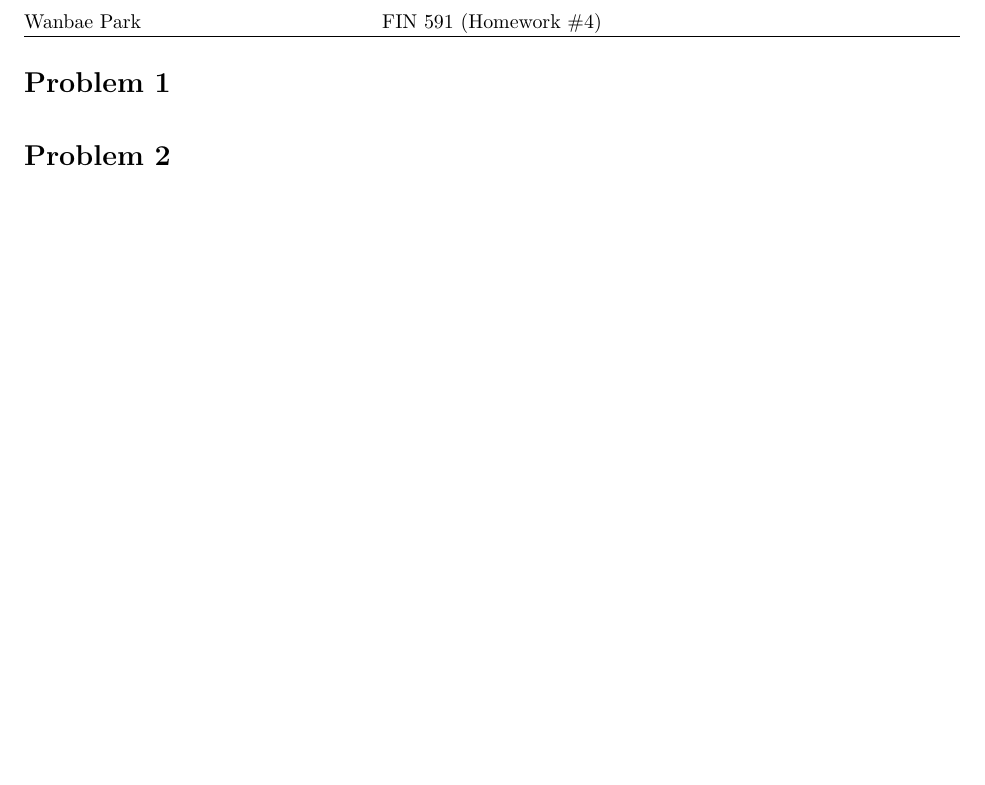
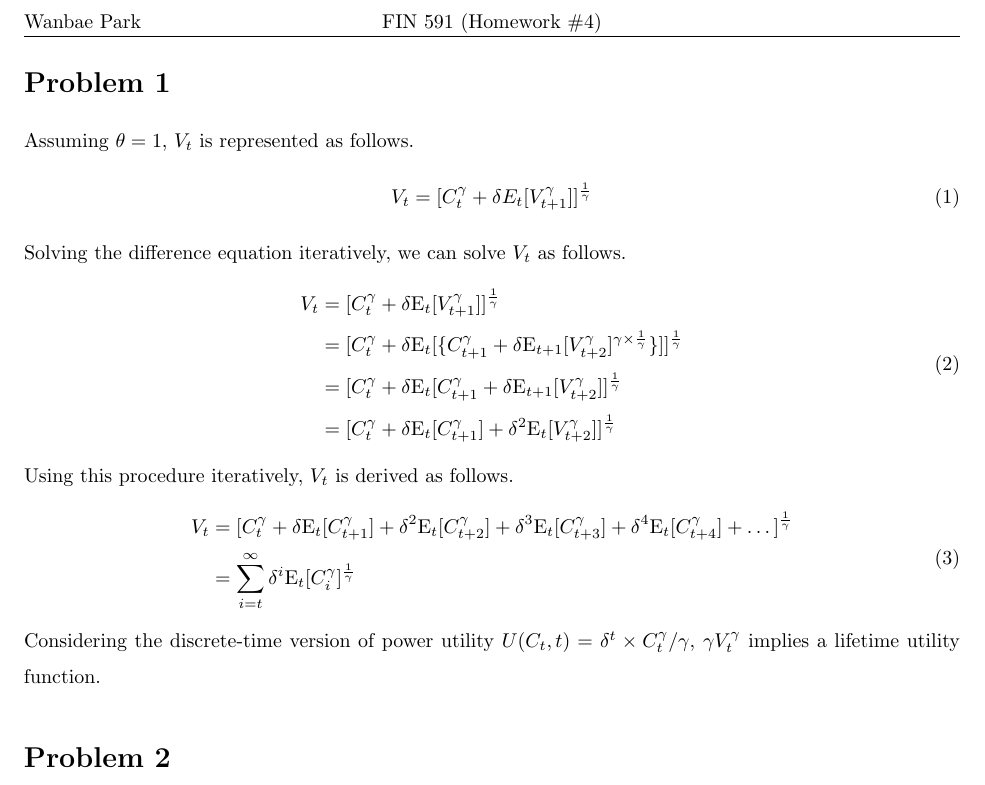
Before and after one commit to wbpark91/FIN591, a LaTeX problem sheet (Homework/HW4/FIN591_HW4.tex): part of page 2 of 2, cut so that both start at the same text. Compiled offline with pdfLaTeX.

Commit message:
problem 1 solved

```diff
--- a/Homework/HW4/FIN591_HW4.tex
+++ b/Homework/HW4/FIN591_HW4.tex
@@ -149,7 +149,41 @@
 %	PROBLEM 1
 %----------------------------------------------------------------------------------------
 \begin{homeworkProblem}
-
+    Assuming $\theta = 1$, $V_t$ is represented as follows.
+    \begin{equation}
+        V_t = [C_t^{\gamma} + \delta E_t[V_{t+1}^{\gamma}]]^{\frac{1}{\gamma}}
+        \label{eq:prob1-v_t representation}
+    \end{equation}
+    Solving the difference equation iteratively, we can solve $V_t$ as follows.
+    \begin{equation}
+        \begin{aligned}
+            V_t &= [C_t^{\gamma} + \delta \E_t[V_{t+1}^{\gamma}]]^{\frac{1}{\gamma}} \\
+                &= [C_t^{\gamma} + \delta \E_t[
+                    \{ C_{t+1}^{\gamma} + \delta \E_{t+1}[V_{t+2}^{\gamma}]^{\gamma \times \frac{1}{\gamma}} \}
+                ]]^{\frac{1}{\gamma}}   \\
+                &= [C_t^{\gamma} + \delta \E_t[
+                    C_{t+1}^{\gamma} + \delta \E_{t+1}[V_{t+2}^{\gamma}
+                    ]
+                ]^{\frac{1}{\gamma}}    \\
+                &= [C_t^{\gamma} + \delta \E_t[C_{t+1}^{\gamma}] + \delta^2 \E_t[V_{t+2}^{\gamma}]]^{\frac{1}{\gamma}}
+        \end{aligned}
+        \label{eq:prob1-v_t representation2}
+    \end{equation}
+    Using this procedure iteratively, $V_t$ is derived as follows.
+    \begin{equation}
+        \begin{aligned}
+            V_t &= [C_t^{\gamma} + \delta \E_t[C_{t+1}^{\gamma}]
+                + \delta^2 \E_t[C_{t+2}^{\gamma}]
+                + \delta^3 \E_t[C_{t+3}^{\gamma}]
+                + \delta^4 \E_t[C_{t+4}^{\gamma}]
+                + \dots
+            ]^{\frac{1}{\gamma}}   \\
+                &= \sum_{i = t}^{\infty} \delta^i \E_t [C_i^{\gamma}]^{\frac{1}{\gamma}}
+        \end{aligned}
+    \end{equation}
+    Considering the discrete-time version of power utility
+    $U(C_t, t) = \delta^t \times C_t^{\gamma} / \gamma$, $\gamma V_t^{\gamma}$
+    implies a lifetime utility function.
 \end{homeworkProblem}
 
 %----------------------------------------------------------------------------------------
```
Also changed, not shown: Homework/HW4/FIN591_HW4.pdf, 5 other files.
